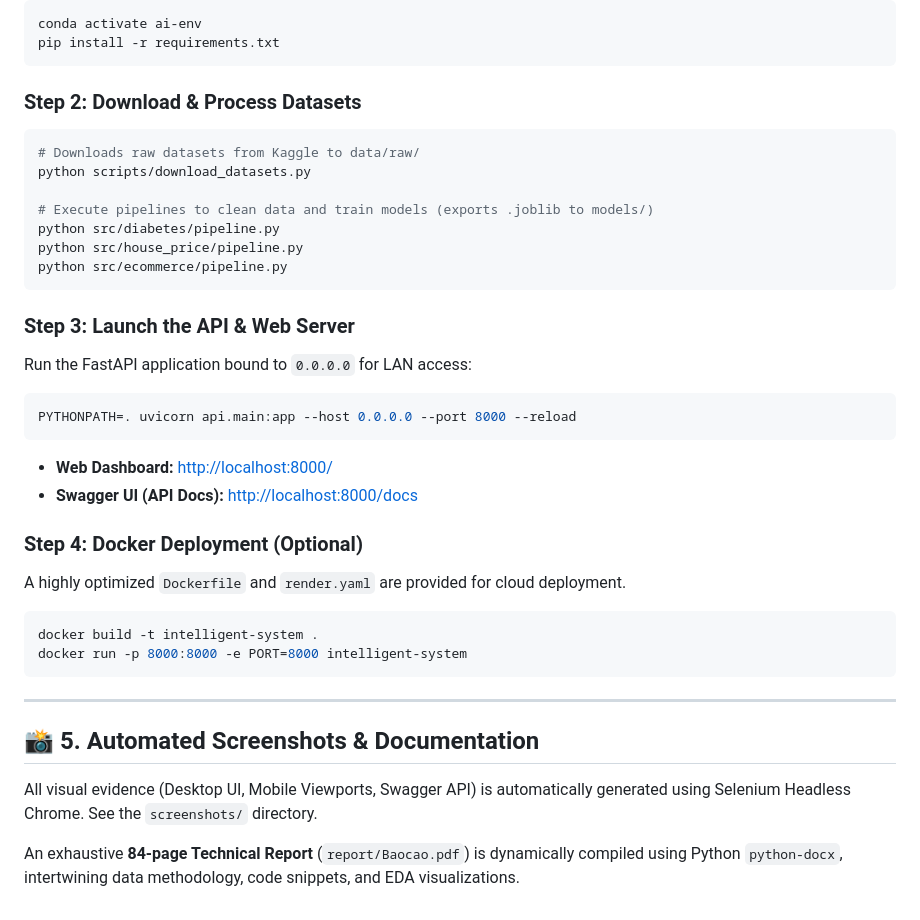
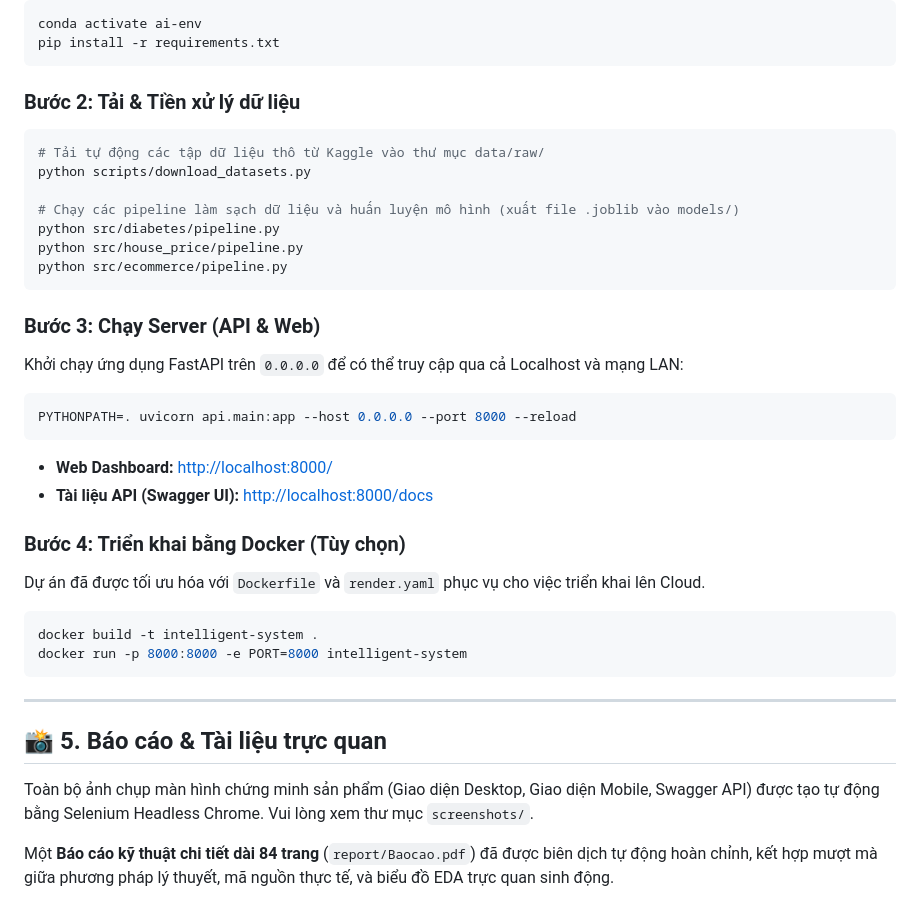
Before and after one commit to jellalaz/Assignment_02_PTHTTM, a Markdown page: README.md, the part around one of its changes. Rendered like a GitHub page.

Commit message:
Translate README and Neo4j Guide to Vietnamese

````diff
--- a/README.md
+++ b/README.md
@@ -72,27 +72,27 @@ conda activate ai-env
 pip install -r requirements.txt
 ```
 
-### Step 2: Download & Process Datasets
+### Bước 2: Tải & Tiền xử lý dữ liệu
 ```bash
-# Downloads raw datasets from Kaggle to data/raw/
+# Tải tự động các tập dữ liệu thô từ Kaggle vào thư mục data/raw/
 python scripts/download_datasets.py
 
-# Execute pipelines to clean data and train models (exports .joblib to models/)
+# Chạy các pipeline làm sạch dữ liệu và huấn luyện mô hình (xuất file .joblib vào models/)
 python src/diabetes/pipeline.py
 python src/house_price/pipeline.py
 python src/ecommerce/pipeline.py
 ```
 
-### Step 3: Launch the API & Web Server
-Run the FastAPI application bound to `0.0.0.0` for LAN access:
+### Bước 3: Chạy Server (API & Web)
+Khởi chạy ứng dụng FastAPI trên `0.0.0.0` để có thể truy cập qua cả Localhost và mạng LAN:
 ```bash
 PYTHONPATH=. uvicorn api.main:app --host 0.0.0.0 --port 8000 --reload
 ```
 - **Web Dashboard:** [http://localhost:8000/](http://localhost:8000/)
-- **Swagger UI (API Docs):** [http://localhost:8000/docs](http://localhost:8000/docs)
+- **Tài liệu API (Swagger UI):** [http://localhost:8000/docs](http://localhost:8000/docs)
 
-### Step 4: Docker Deployment (Optional)
-A highly optimized `Dockerfile` and `render.yaml` are provided for cloud deployment.
+### Bước 4: Triển khai bằng Docker (Tùy chọn)
+Dự án đã được tối ưu hóa với `Dockerfile` và `render.yaml` phục vụ cho việc triển khai lên Cloud.
 ```bash
 docker build -t intelligent-system .
 docker run -p 8000:8000 -e PORT=8000 intelligent-system
@@ -100,7 +100,7 @@ docker run -p 8000:8000 -e PORT=8000 intelligent-system
 
 ---
 
-## 📸 5. Automated Screenshots & Documentation
-All visual evidence (Desktop UI, Mobile Viewports, Swagger API) is automatically generated using Selenium Headless Chrome. See the `screenshots/` directory.
+## 📸 5. Báo cáo & Tài liệu trực quan
+Toàn bộ ảnh chụp màn hình chứng minh sản phẩm (Giao diện Desktop, Giao diện Mobile, Swagger API) được tạo tự động bằng Selenium Headless Chrome. Vui lòng xem thư mục `screenshots/`.
 
-An exhaustive **84-page Technical Report** (`report/Baocao.pdf`) is dynamically compiled using Python `python-docx`, intertwining data methodology, code snippets, and EDA visualizations.
+Một **Báo cáo kỹ thuật chi tiết dài 84 trang** (`report/Baocao.pdf`) đã được biên dịch tự động hoàn chỉnh, kết hợp mượt mà giữa phương pháp lý thuyết, mã nguồn thực tế, và biểu đồ EDA trực quan sinh động.
````
Also changed, not shown: other parts of README.md (+38 -38 lines), NEO4J_SETUP_GUIDE.md (+37 -37 lines).
